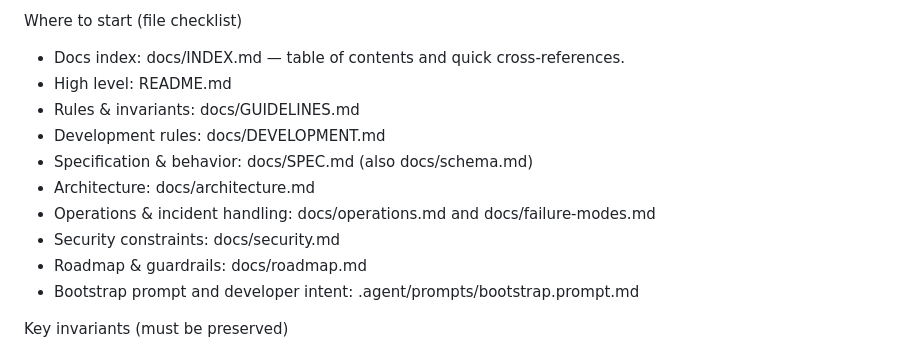
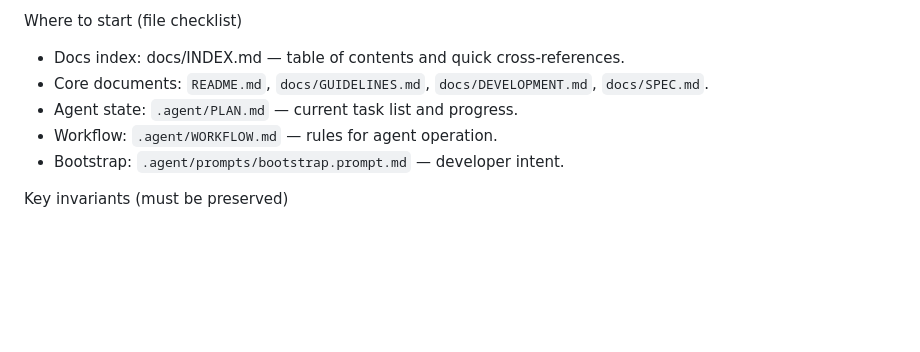
Before and after one commit to rmax-ai/rlinks, a Markdown page: AGENTS.md, the part around the change. GitHub-like rendering; blank space fills up the shorter version.

Commit message:
docs: add PLAN.md and WORKFLOW.md for agent task management and operation guidelines

```diff
--- a/AGENTS.md
+++ b/AGENTS.md
@@ -28,15 +28,10 @@ Agent roles & how to behave
 Where to start (file checklist)
 
 - Docs index: docs/INDEX.md — table of contents and quick cross-references.
-- High level: README.md
-- Rules & invariants: docs/GUIDELINES.md
-- Development rules: docs/DEVELOPMENT.md
-- Specification & behavior: docs/SPEC.md (also docs/schema.md)
-- Architecture: docs/architecture.md
-- Operations & incident handling: docs/operations.md and docs/failure-modes.md
-- Security constraints: docs/security.md
-- Roadmap & guardrails: docs/roadmap.md
-- Bootstrap prompt and developer intent: .agent/prompts/bootstrap.prompt.md
+- Core documents: `README.md`, `docs/GUIDELINES.md`, `docs/DEVELOPMENT.md`, `docs/SPEC.md`.
+- Agent state: `.agent/PLAN.md` — current task list and progress.
+- Workflow: `.agent/WORKFLOW.md` — rules for agent operation.
+- Bootstrap: `.agent/prompts/bootstrap.prompt.md` — developer intent.
 
 Key invariants (must be preserved)
 
```
Also changed, not shown: .agent/PLAN.md (added, +49 -0 lines), .agent/WORKFLOW.md (added, +60 -0 lines).
